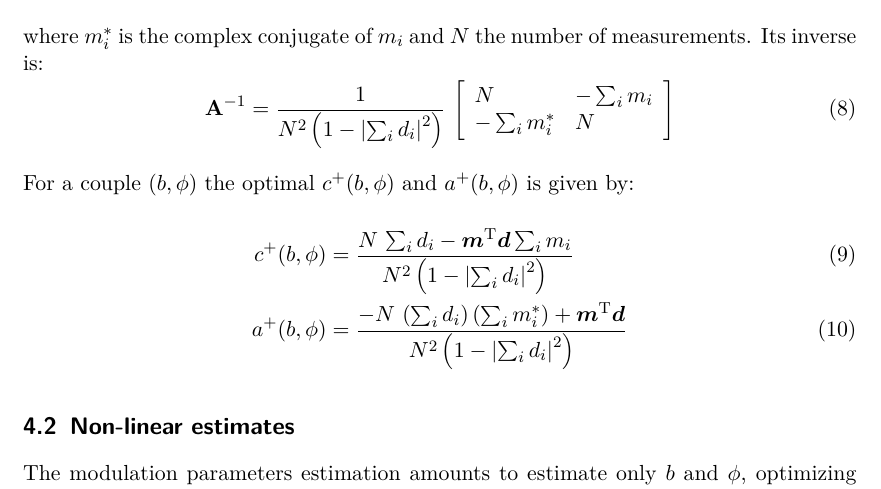
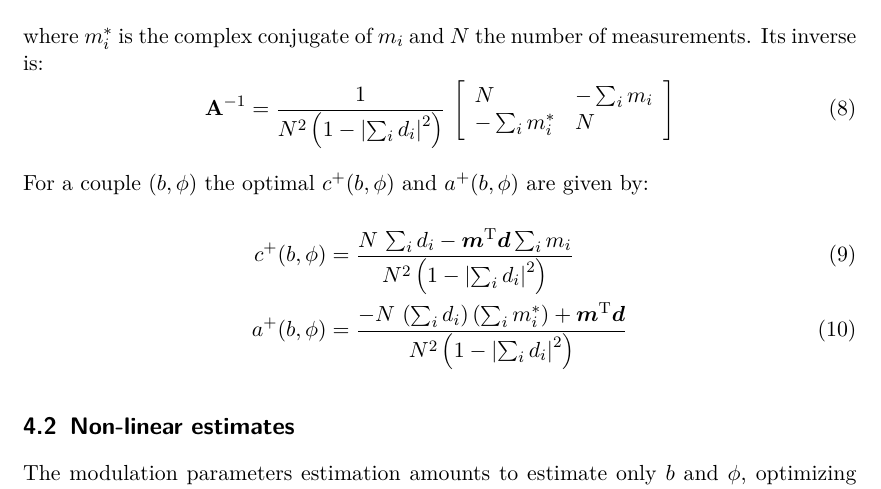
Before and after one commit to FerreolS/GPPupilDemodulation.jl, a LaTeX document (tex/GPPupilDemodulation.tex): part of page 3 of 4, cut so that both start at the same text. Compiled offline with pdfLaTeX.

Commit message:
Update GPPupilDemodulation.tex

```diff
--- a/tex/GPPupilDemodulation.tex
+++ b/tex/GPPupilDemodulation.tex
@@ -116,7 +116,7 @@ where $m_i^*$ is the complex conjugate of $m_i$ and $N$  the number of measureme
     - \sum_i  m_i^* & N
     \end{array}\right]
 \end{equation}
-For a couple $(b,\phi)$ the optimal $c^+(b,\phi)$ and $a^+(b,\phi)$ is given by:
+For a couple $(b,\phi)$ the optimal $c^+(b,\phi)$ and $a^+(b,\phi)$ are given by:
 \begin{align}
     c^+(b,\phi) &= \frac{N\,\sum_i d_i - \V{m}\T\V{d}\sum_i m_i}{N^2 \left(1 - \Abs{ \sum_i d_i}^2\right)}\\
     a^+(b,\phi) &= \frac{ -N\,\left(\sum_i d_i\right)  \left(\sum_i  m_i^*\right)+ \V{m}\T\V{d}}{N^2 \left(1 - \Abs{ \sum_i d_i}^2\right)}
```
